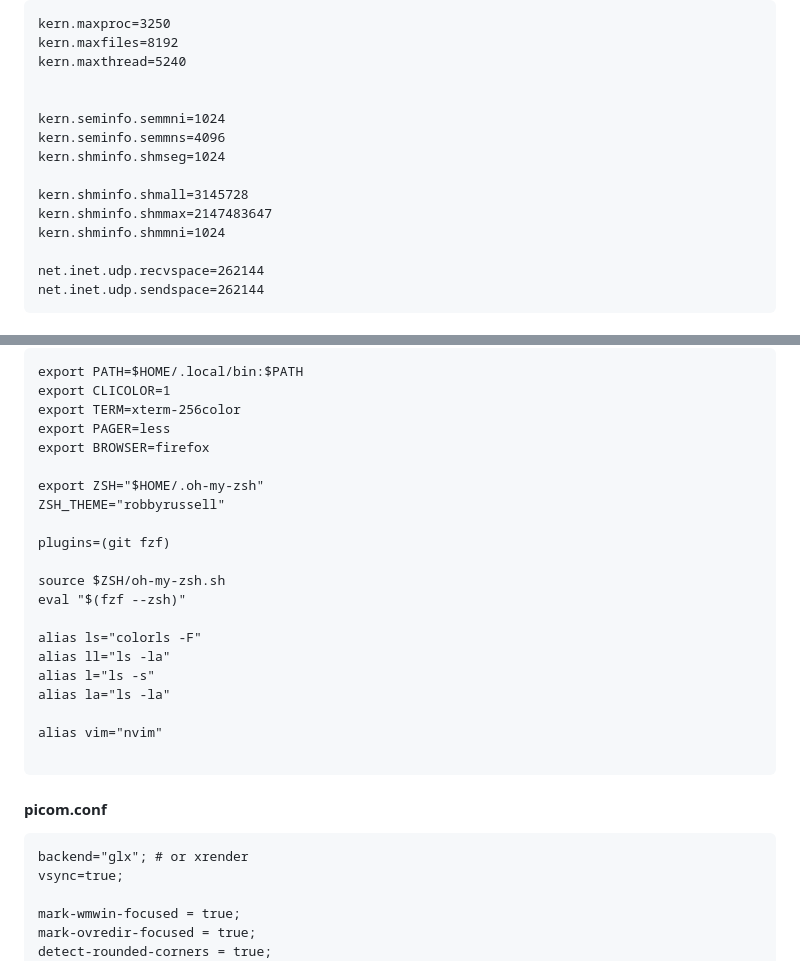
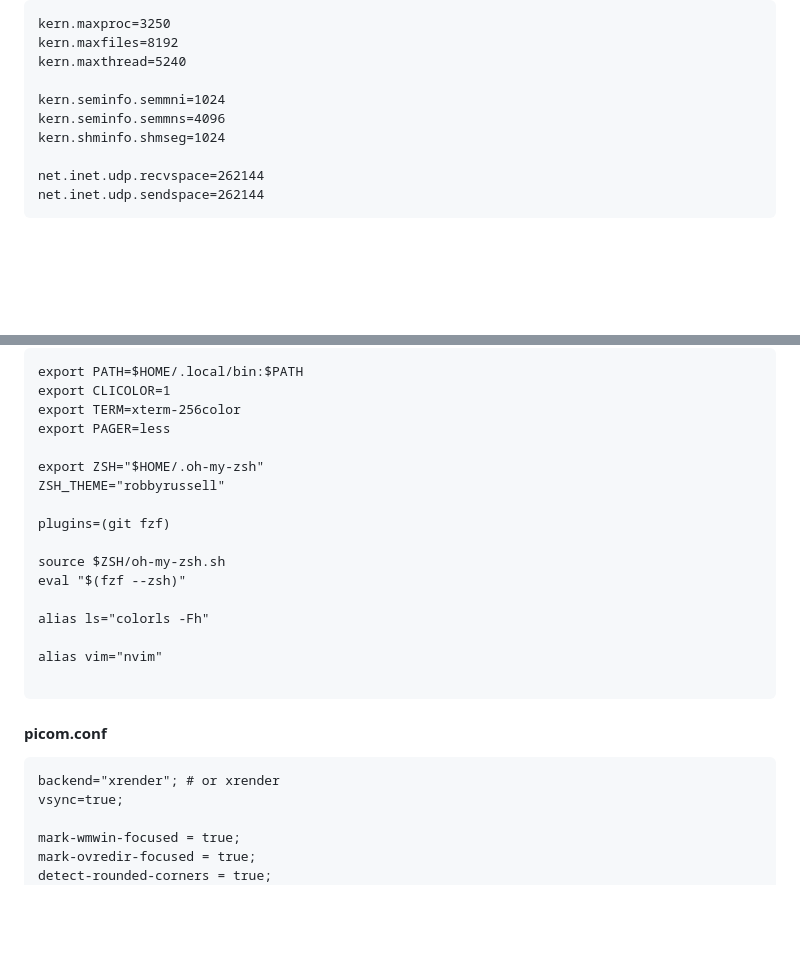
Before and after one commit to typicat/typicat.github.io, a Markdown page: index.md, 2 parts joined by grey strips. GitHub-like rendering; blank space fills up the shorter version.

````diff
--- a/index.md
+++ b/index.md
@@ -35,14 +35,9 @@ kern.maxproc=3250
 kern.maxfiles=8192
 kern.maxthread=5240
 
-
 kern.seminfo.semmni=1024
 kern.seminfo.semmns=4096
 kern.shminfo.shmseg=1024
-
-kern.shminfo.shmall=3145728
-kern.shminfo.shmmax=2147483647
-kern.shminfo.shmmni=1024
 
 net.inet.udp.recvspace=262144
 net.inet.udp.sendspace=262144
@@ -131,7 +126,6 @@ export PATH=$HOME/.local/bin:$PATH
 export CLICOLOR=1
 export TERM=xterm-256color
 export PAGER=less
-export BROWSER=firefox
 
 export ZSH="$HOME/.oh-my-zsh"
 ZSH_THEME="robbyrussell"
@@ -141,17 +135,14 @@ plugins=(git fzf)
 source $ZSH/oh-my-zsh.sh
 eval "$(fzf --zsh)"
 
-alias ls="colorls -F"
-alias ll="ls -la"
-alias l="ls -s"
-alias la="ls -la"
+alias ls="colorls -Fh"
 
 alias vim="nvim"
 
 ```
 #### picom.conf
 ```
-backend="glx"; # or xrender
+backend="xrender"; # or xrender
 vsync=true;
 
 mark-wmwin-focused = true;
````
